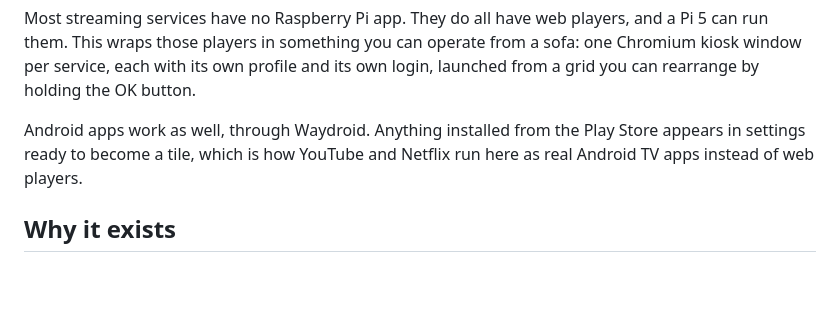
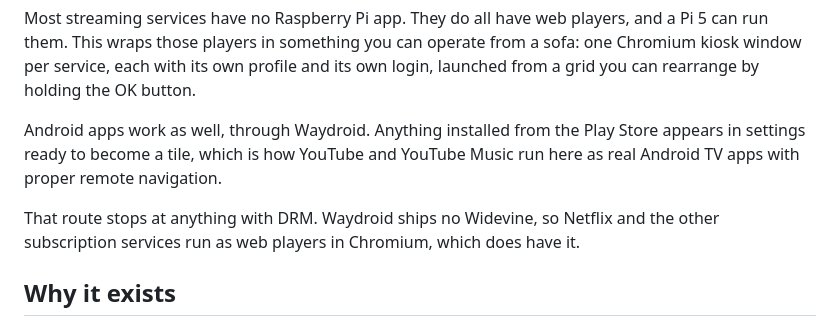
Before and after one commit to dirkstrange/pilauncher, a Markdown page: README.md, the part around the change. GitHub-like rendering; blank space fills up the shorter version.

Commit message:
Correct which services run as Android apps
The README claimed Netflix runs as an Android TV app. It does not, and the
same page said why two sections further down: Waydroid ships no Widevine, so
nothing with DRM plays there. Netflix is a web player in Chromium, which does
have Widevine.

YouTube and YouTube Music are the Android tiles that matter, and the split
between the two routes is now stated where the claim was rather than left to
contradict itself across two sections.

```diff
--- a/README.md
+++ b/README.md
@@ -18,7 +18,11 @@ holding the OK button.
 
 Android apps work as well, through Waydroid. Anything installed from the Play
 Store appears in settings ready to become a tile, which is how YouTube and
-Netflix run here as real Android TV apps instead of web players.
+YouTube Music run here as real Android TV apps with proper remote navigation.
+
+That route stops at anything with DRM. Waydroid ships no Widevine, so Netflix
+and the other subscription services run as web players in Chromium, which
+does have it.
 
 ## Why it exists
 
```
